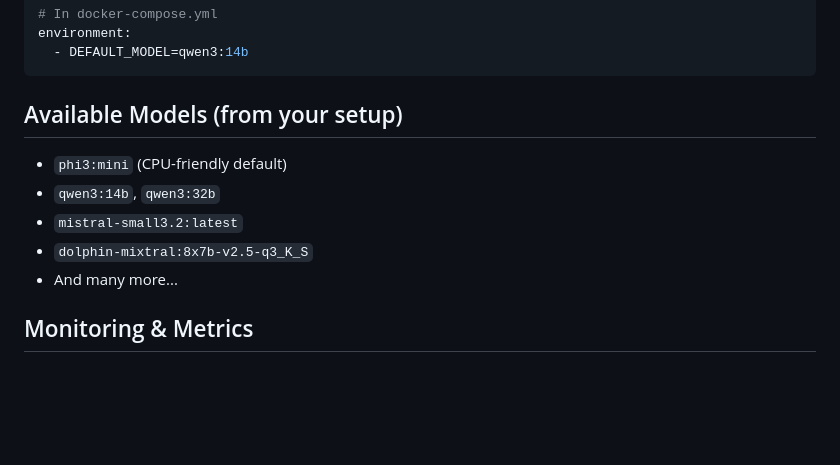
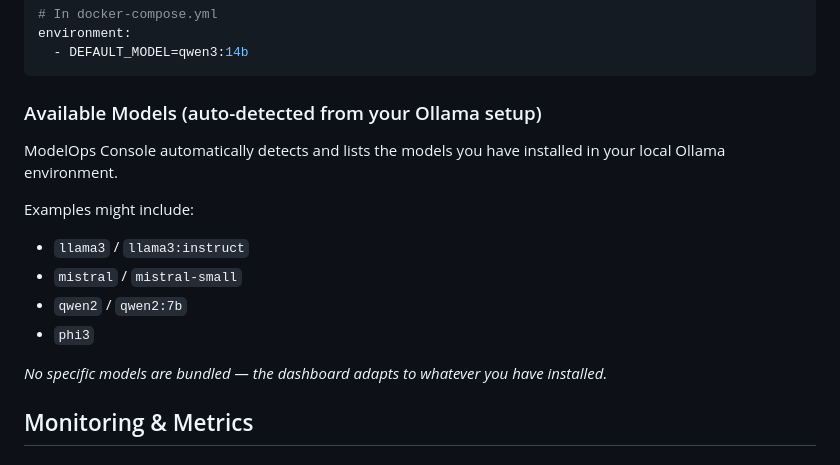
Before and after one commit to Regan-Milne/ModelOps_Console, a Markdown page: README.md, the part around the change. GitHub-like rendering; blank space fills up the shorter version.

Commit message:
Update README.md
docs: refine README model section

````diff
--- a/README.md
+++ b/README.md
@@ -64,12 +64,18 @@ environment:
   - DEFAULT_MODEL=qwen3:14b
 ```
 
-## Available Models (from your setup)
-- `phi3:mini` (CPU-friendly default)
-- `qwen3:14b`, `qwen3:32b`
-- `mistral-small3.2:latest`
-- `dolphin-mixtral:8x7b-v2.5-q3_K_S`
-- And many more...
+### Available Models (auto-detected from your Ollama setup)
+
+ModelOps Console automatically detects and lists the models you have installed in your local Ollama environment.
+
+Examples might include:
+- `llama3` / `llama3:instruct`
+- `mistral` / `mistral-small`
+- `qwen2` / `qwen2:7b`
+- `phi3`
+
+_No specific models are bundled — the dashboard adapts to whatever you have installed._
+
 
 ## Monitoring & Metrics
 
````
